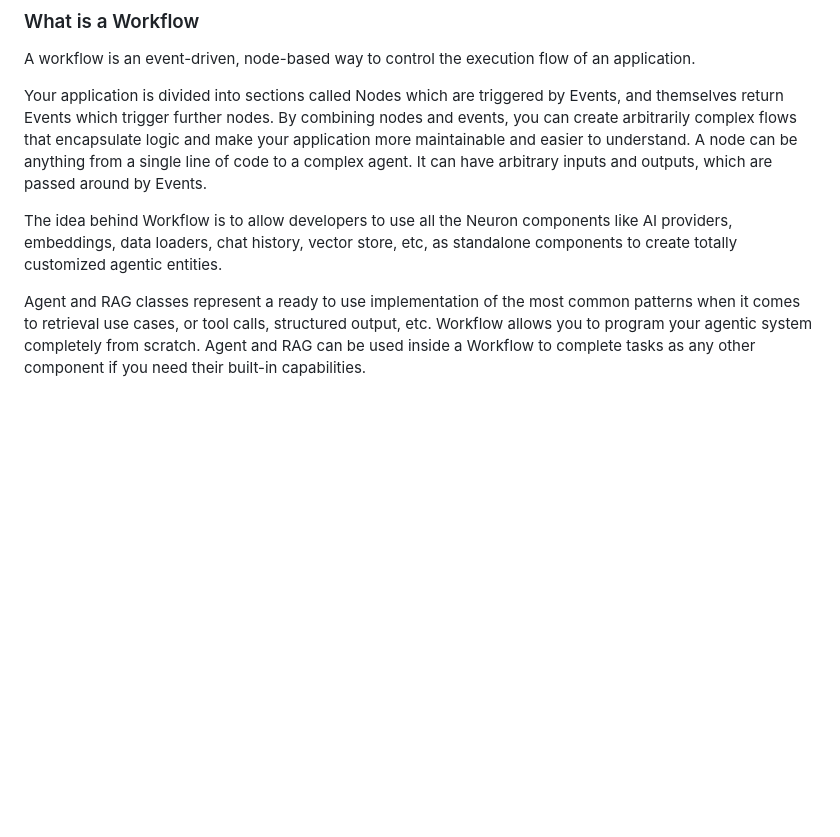
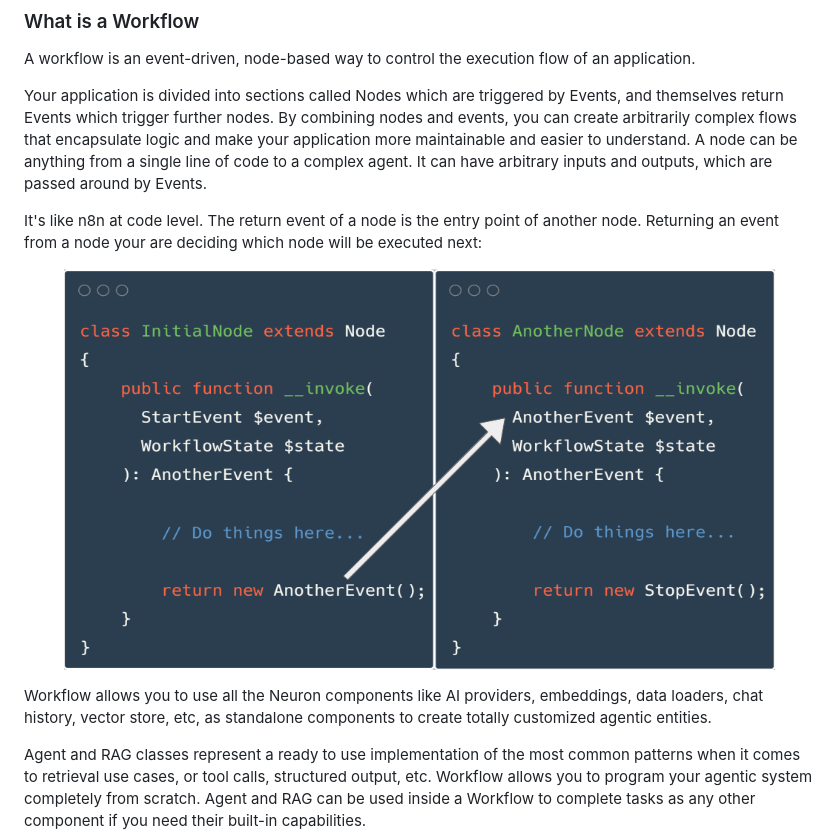
Before and after one commit to neuron-core/neuron-php-doc, a Markdown page: workflow/getting-started.md, the part around the change. GitHub-like rendering; pictures changed too: .gitbook/assets/workflow-node-chain.png (added); blank space fills up the shorter version.

Commit message:
GITBOOK-134: No subject

```diff
--- a/workflow/getting-started.md
+++ b/workflow/getting-started.md
@@ -10,7 +10,11 @@ A workflow is an event-driven, node-based way to control the execution flow of a
 
 Your application is divided into sections called Nodes which are triggered by Events, and themselves return Events which trigger further nodes. By combining nodes and events, you can create arbitrarily complex flows that encapsulate logic and make your application more maintainable and easier to understand. A node can be anything from a single line of code to a complex agent. It can have arbitrary inputs and outputs, which are passed around by Events.
 
-The idea behind Workflow is to allow developers to use all the Neuron components like AI providers, embeddings, data loaders, chat history, vector store, etc, as standalone components to create totally customized agentic entities.
+It's like n8n at code level. The return event of a node is the entry point of another node. Returning an event from a node your are deciding which node will be executed next:
+
+<figure><img src="../.gitbook/assets/workflow-node-chain.png" alt=""><figcaption></figcaption></figure>
+
+Workflow allows you to use all the Neuron components like AI providers, embeddings, data loaders, chat history, vector store, etc, as standalone components to create totally customized agentic entities.
 
 Agent and RAG classes represent a ready to use implementation of the most common patterns when it comes to retrieval use cases, or tool calls, structured output, etc. Workflow allows you to program your agentic system completely from scratch. Agent and RAG can be used inside a Workflow to complete tasks as any other component if you need their built-in capabilities.
 
```
